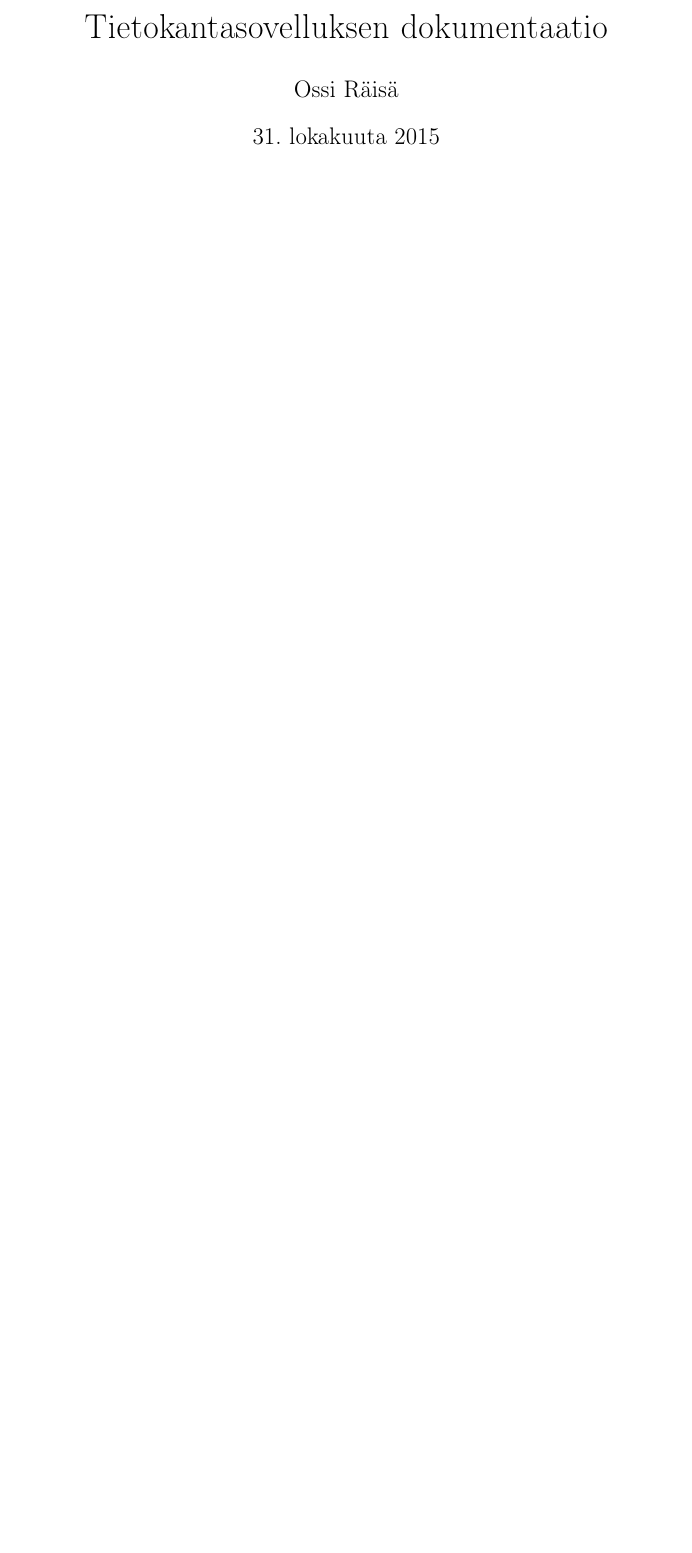
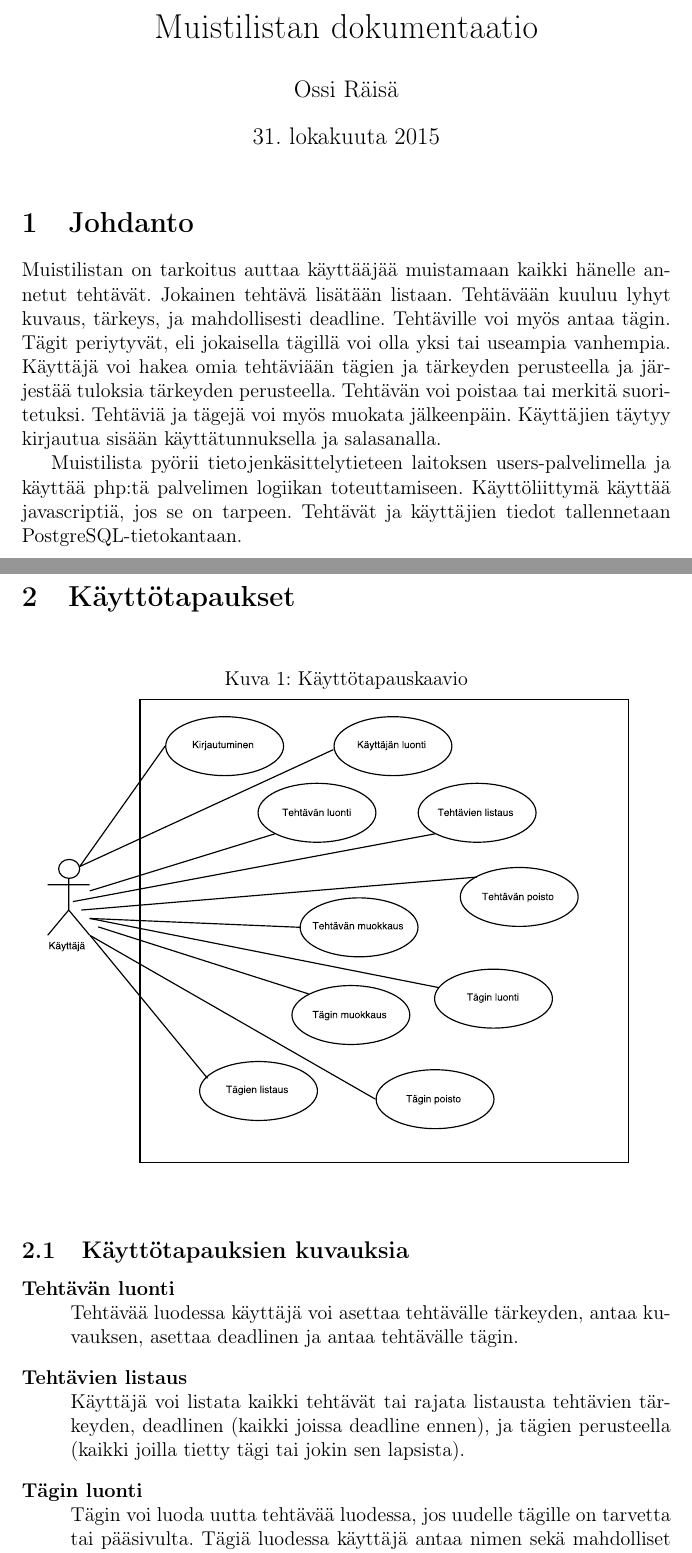
Before and after one commit to oraisa/tietokantasovellus, a LaTeX document (doc/doc.tex): part of the page before the commit and two parts of pages 1 and 2 of 3 after it, the two joined at a grey line, cut so that both start at the same text, the shorter picture padded with empty space. Compiled offline with pdfLaTeX.

Commit message:
Add introduction and use cases to documentation

```diff
--- a/doc/doc.tex
+++ b/doc/doc.tex
@@ -7,7 +7,7 @@
 \usepackage{amsmath}
 \usepackage{graphicx}
 
-\title{Tietokantasovelluksen dokumentaatio}
+\title{Muistilistan dokumentaatio}
 
 \author{Ossi Räisä}
 
@@ -15,3 +15,41 @@
 
 \maketitle
 
+\section{Johdanto}
+
+Muistilistan on tarkoitus auttaa käyttääjää muistamaan kaikki hänelle annetut tehtävät.
+Jokainen tehtävä lisätään listaan. Tehtävään kuuluu lyhyt kuvaus, tärkeys, ja mahdollisesti
+deadline. Tehtäville voi myös antaa tägin. Tägit periytyvät, eli jokaisella tägillä voi olla
+yksi tai useampia vanhempia. Käyttäjä voi hakea omia tehtäviään tägien ja tärkeyden perusteella
+ja järjestää tuloksia tärkeyden perusteella. Tehtävän voi poistaa tai merkitä suoritetuksi.
+Tehtäviä ja tägejä voi myös muokata jälkeenpäin. Käyttäjien täytyy kirjautua sisään käyttätunnuksella
+ja salasanalla.
+
+Muistilista pyörii tietojenkäsittelytieteen laitoksen users-palvelimella ja käyttää php:tä
+palvelimen logiikan toteuttamiseen. Käyttöliittymä käyttää javascriptiä, jos se on tarpeen.
+Tehtävät ja käyttäjien tiedot tallennetaan PostgreSQL-tietokantaan.
+
+\newpage
+
+\section{Käyttötapaukset}
+
+\begin{figure}[h]
+  \caption{Käyttötapauskaavio}
+  \centering
+  \includegraphics[scale=0.7]{kayttotapauskaavio}
+\end{figure}
+
+\subsection{Käyttötapauksien kuvauksia}
+\begin{description}
+  \item[Tehtävän luonti] \hfill \\
+  Tehtävää luodessa käyttäjä voi asettaa tehtävälle tärkeyden, antaa kuvauksen,
+  asettaa deadlinen ja antaa tehtävälle tägin.
+  \item[Tehtävien listaus] \hfill \\
+  Käyttäjä voi listata kaikki tehtävät tai rajata listausta tehtävien tärkeyden,
+  deadlinen (kaikki joissa deadline ennen), ja tägien perusteella (kaikki joilla tietty
+  tägi tai jokin sen lapsista).
+  \item[Tägin luonti] \hfill \\
+  Tägin voi luoda uutta tehtävää luodessa, jos uudelle tägille on tarvetta tai
+  pääsivulta. Tägiä luodessa käyttäjä antaa nimen sekä mahdolliset vanhemmat.
+  Tägiä luodessa on myös mahdollista luoda uusi vanhempi.
+  \item[Muita käyttötapauksia] \hfill \\
```
Also changed, not shown: doc/doc.pdf, doc/kayttotapauskaavio.pdf (added), doc/doc.tex (4 more changed lines), 1 other file.
